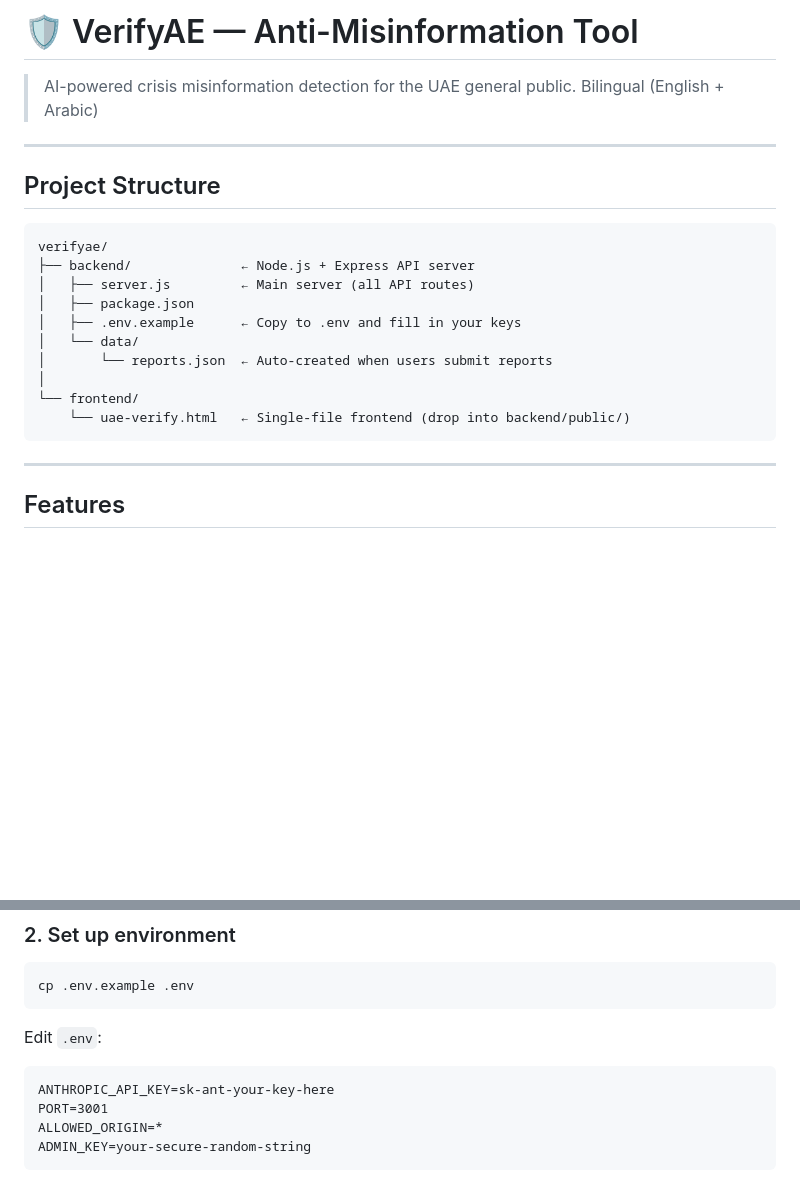
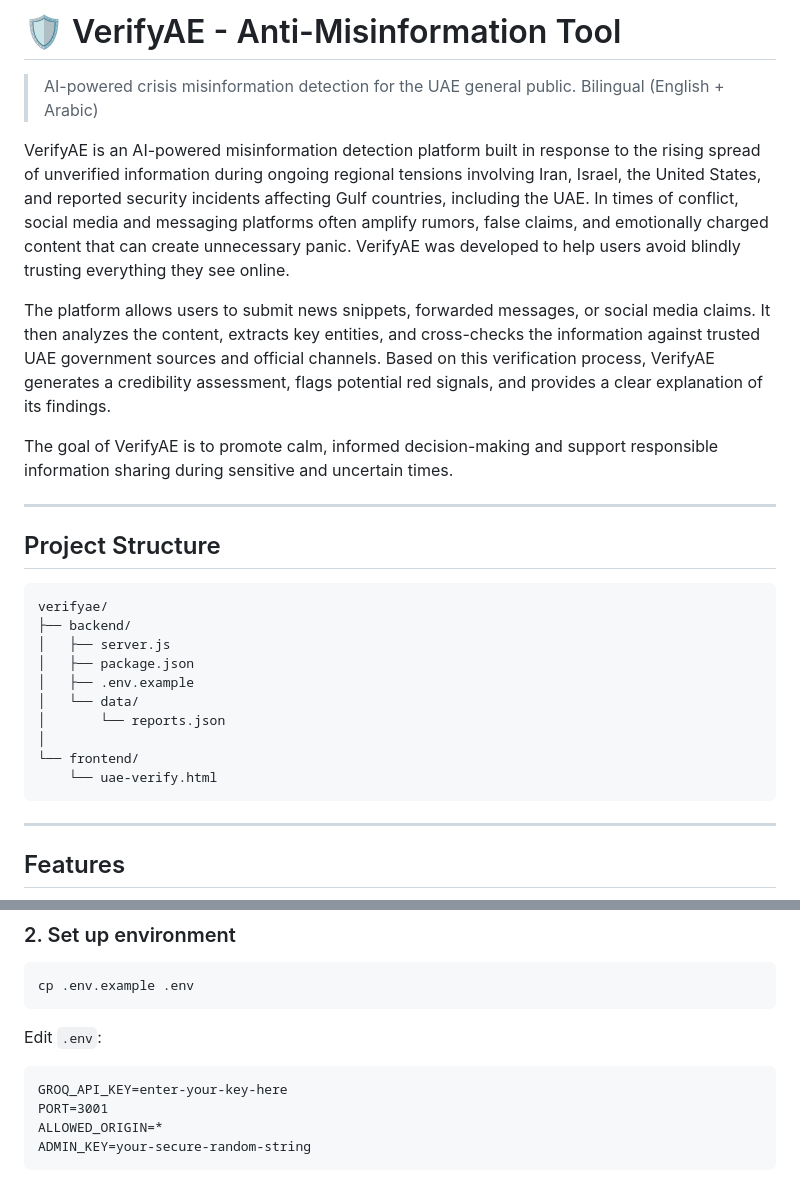
Before and after one commit to siddhimishra20/VerifyAE, a Markdown page: README.md, 2 parts joined by grey strips. Drawn GitHub-style; blank space fills up the shorter version.

````diff
--- a/README.md
+++ b/README.md
@@ -1,7 +1,13 @@
-# 🛡️ VerifyAE — Anti-Misinformation Tool
+# 🛡️ VerifyAE - Anti-Misinformation Tool
 
 > AI-powered crisis misinformation detection for the UAE general public.
 > Bilingual (English + Arabic)
+
+VerifyAE is an AI-powered misinformation detection platform built in response to the rising spread of unverified information during ongoing regional tensions involving Iran, Israel, the United States, and reported security incidents affecting Gulf countries, including the UAE. In times of conflict, social media and messaging platforms often amplify rumors, false claims, and emotionally charged content that can create unnecessary panic. VerifyAE was developed to help users avoid blindly trusting everything they see online.
+
+The platform allows users to submit news snippets, forwarded messages, or social media claims. It then analyzes the content, extracts key entities, and cross-checks the information against trusted UAE government sources and official channels. Based on this verification process, VerifyAE generates a credibility assessment, flags potential red signals, and provides a clear explanation of its findings.
+
+The goal of VerifyAE is to promote calm, informed decision-making and support responsible information sharing during sensitive and uncertain times.
 
 ---
 
@@ -9,15 +15,15 @@
 
 ```
 verifyae/
-├── backend/              ← Node.js + Express API server
-│   ├── server.js         ← Main server (all API routes)
+├── backend/
+│   ├── server.js
 │   ├── package.json
-│   ├── .env.example      ← Copy to .env and fill in your keys
+│   ├── .env.example
 │   └── data/
-│       └── reports.json  ← Auto-created when users submit reports
+│       └── reports.json
 │
 └── frontend/
-    └── uae-verify.html   ← Single-file frontend (drop into backend/public/)
+    └── uae-verify.html
 ```
 
 ---
@@ -56,7 +62,7 @@ cp .env.example .env
 
 Edit `.env`:
 ```
-ANTHROPIC_API_KEY=sk-ant-your-key-here
+GROQ_API_KEY=enter-your-key-here
 PORT=3001
 ALLOWED_ORIGIN=*
 ADMIN_KEY=your-secure-random-string
````
Also changed, not shown: other parts of README.md (+3 -71 lines).
